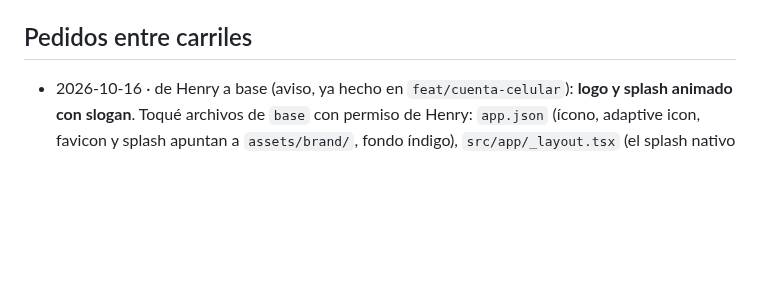
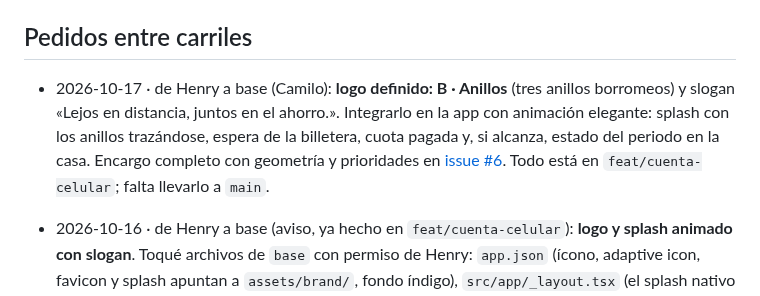
Before and after one commit to Galactic-AIMA/interledger-natillera-sinfronteras-frontend, a Markdown page: MEMORY.md, the part around the change. Drawn GitHub-style; blank space fills up the shorter version.

Commit message:
docs: pedido a base — integrar el logo Anillos con animación (issue #6)

```diff
--- a/MEMORY.md
+++ b/MEMORY.md
@@ -43,6 +43,8 @@ Plan completo: [docs/PLAN.md](docs/PLAN.md) · guía de Henry: [docs/HENRY.md](d
 5. Entrega en `main` (hoy usan `master`) y `AI_USAGE.md` + `/prompts` en la raíz de su repo (hoy tienen `docs/USO-IA.md`, que no cumple la política).
 
 ## Pedidos entre carriles
+
+- 2026-10-17 · de Henry a base (Camilo): **logo definido: B · Anillos** (tres anillos borromeos) y slogan «Lejos en distancia, juntos en el ahorro.». Integrarlo en la app con animación elegante: splash con los anillos trazándose, espera de la billetera, cuota pagada y, si alcanza, estado del periodo en la casa. Encargo completo con geometría y prioridades en [issue #6](https://github.com/Galactic-AIMA/interledger-natillera-sinfronteras-frontend/issues/6). Todo está en `feat/cuenta-celular`; falta llevarlo a `main`.
 
 - 2026-10-16 · de Henry a base (aviso, ya hecho en `feat/cuenta-celular`): **logo y splash animado con slogan**. Toqué archivos de `base` con permiso de Henry: `app.json` (ícono, adaptive icon, favicon y splash apuntan a `assets/brand/`, fondo índigo), `src/app/_layout.tsx` (el splash nativo se oculta cuando la capa animada ya cargó) y `src/components/` (nuevo `AnimatedSplash` + `SLOGAN`). Slogan: «Lejos en distancia, juntos en el ahorro.». Al fusionar en `main`, revisar `_layout.tsx` si cambió en otra rama. Regenerar el logo: `PYTHONUTF8=1 python scripts/build-logo.py`.
 
```
